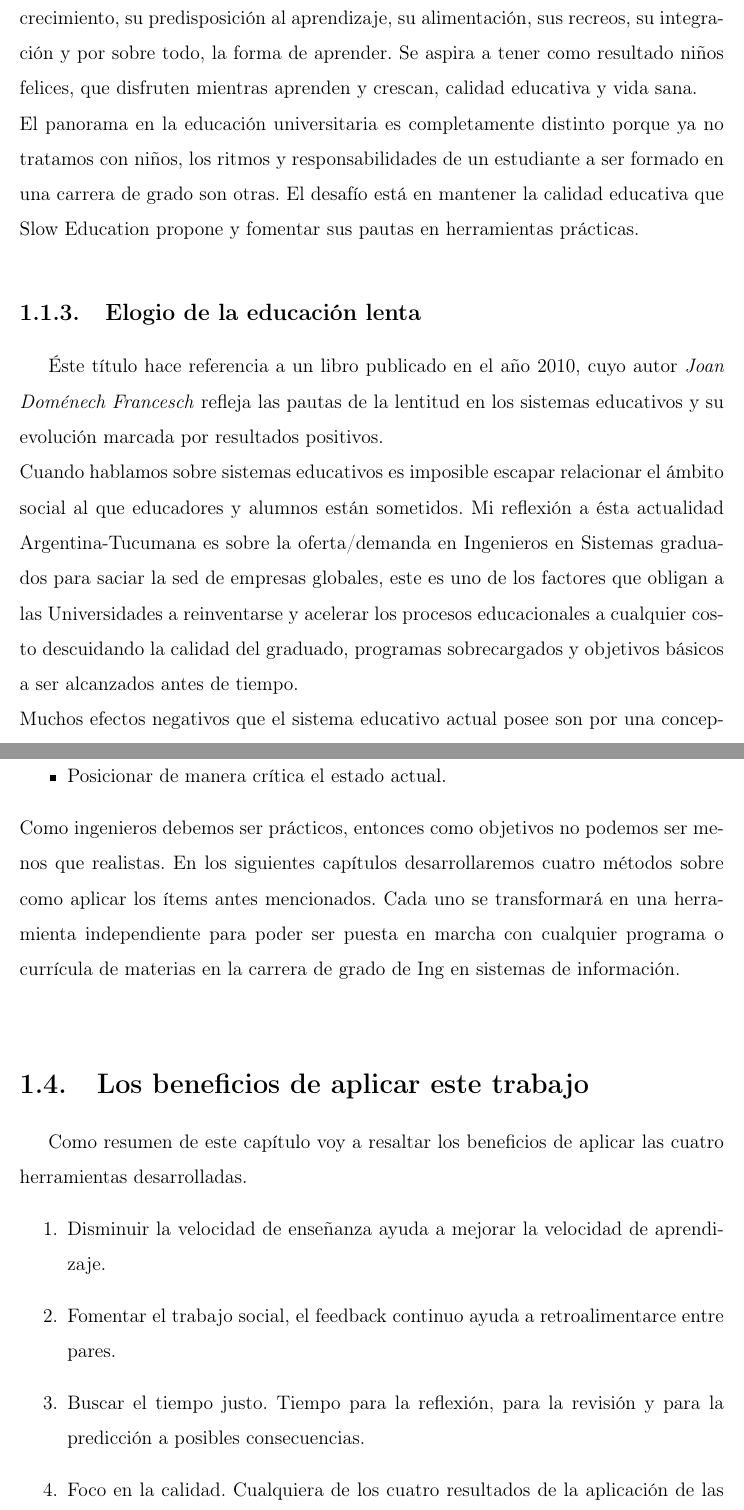
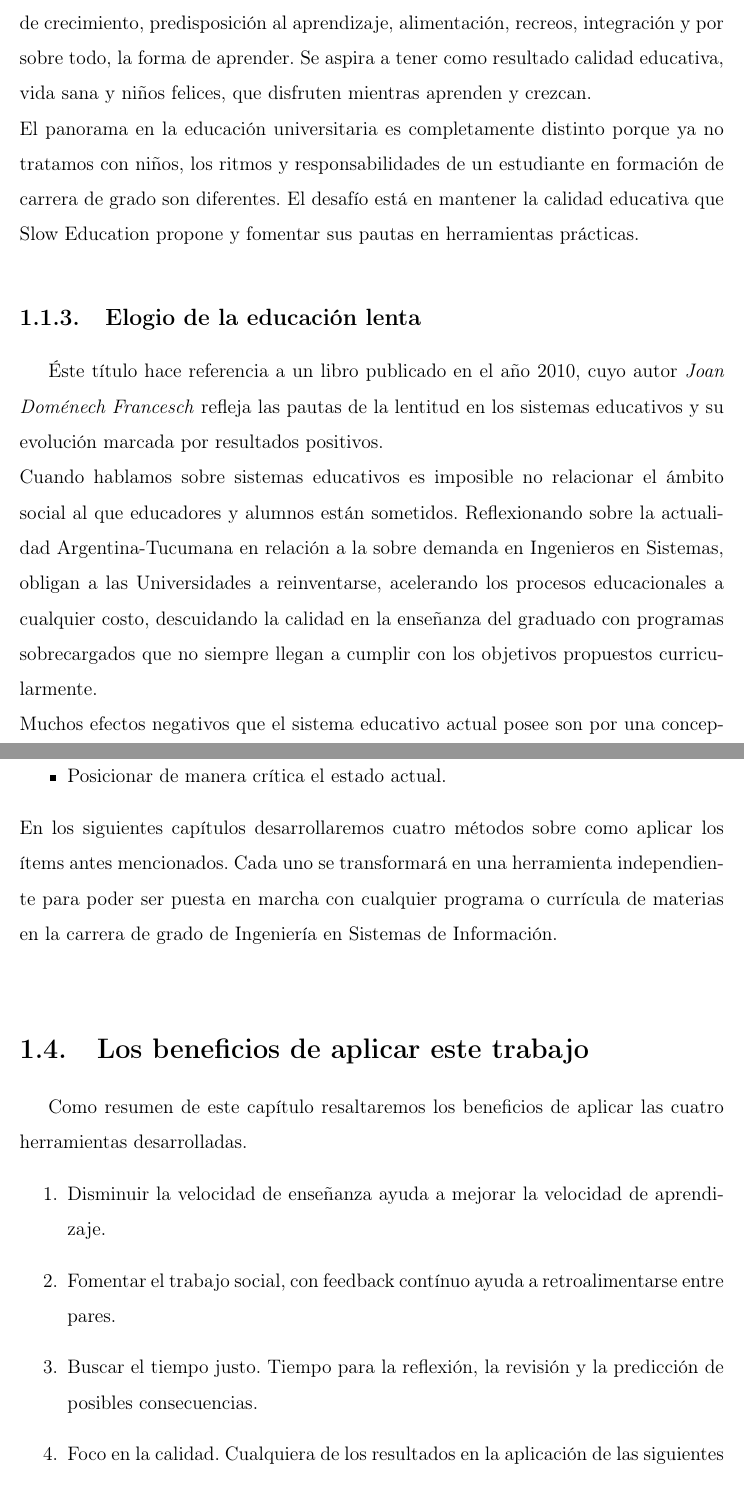
Before and after one commit to ihansen/SlowEducation, a LaTeX thesis (main.tex, which reads chap1.tex): two parts of pages 16 and 18 of 24, joined at a grey line, cut so that both start at the same text. Compiled offline with pdfLaTeX.

Commit message:
Correcciones sobre el capitulo1

```diff
--- a/chap1.tex
+++ b/chap1.tex
@@ -68,18 +69,18 @@ educativo.\\
 El campo de aplicaci\'on de Slow Education est\'a enfocado en las escuelas primarias donde el principal tema de trabajo es el ni\~no y todo lo que lo rodea. Su
-ambiente de crecimiento, su predisposici\'on al aprendizaje, su alimentaci\'on, sus recreos, su integraci\'on y por sobre todo, la forma de aprender. Se aspira
-a tener como resultado ni\~nos felices, que disfruten mientras aprenden y crescan, calidad educativa y vida sana.\\
-El panorama en la educaci\'on universitaria es completamente distinto porque ya no tratamos con ni\~nos, los ritmos y responsabilidades de un estudiante a ser
-formado en una carrera de grado son otras. El desaf\'io est\'a en mantener la calidad educativa que Slow Education propone y fomentar sus pautas en herramientas
+ambiente de crecimiento, predisposici\'on al aprendizaje,  alimentaci\'on, recreos, integraci\'on y por sobre todo, la forma de aprender. Se aspira
+a tener como resultado calidad educativa, vida sana y ni\~nos felices, que disfruten mientras aprenden y crezcan.\\
+El panorama en la educaci\'on universitaria es completamente distinto porque ya no tratamos con ni\~nos, los ritmos y responsabilidades de un estudiante en
+formaci\'on de carrera de grado son diferentes. El desaf\'io est\'a en mantener la calidad educativa que Slow Education propone y fomentar sus pautas en herramientas
 pr\'acticas.
 
 \subsection{Elogio de la educaci\'on lenta}
 \'Este t\'itulo hace referencia a un libro publicado en el a\~no 2010, cuyo autor \textit{Joan Dom\'enech Francesch} refleja las pautas de la lentitud en los
 sistemas educativos y su evoluci\'on marcada por resultados positivos.\\
-Cuando hablamos sobre sistemas educativos es imposible escapar relacionar el \'ambito social al que educadores y alumnos est\'an sometidos. Mi reflexi\'on a
-\'esta actualidad Argentina-Tucumana es sobre la oferta/demanda en Ingenieros en Sistemas graduados para saciar la sed de empresas globales, este es uno de los factores
-que obligan a las Universidades a reinventarse y acelerar los procesos educacionales a cualquier costo descuidando la calidad del graduado, programas sobrecargados
-y objetivos b\'asicos a ser alcanzados antes de tiempo.\\
-Muchos efectos negativos que el sistema educativo actual posee son por una concepci\'on erronea y un tratamiento equivocado del tiempo. Sensaci\'on constante
+Cuando hablamos sobre sistemas educativos es imposible no relacionar el \'ambito social al que educadores y alumnos est\'an sometidos. Reflexionando sobre
+la actualidad Argentina-Tucumana en relaci\'on a la sobre demanda en Ingenieros en Sistemas, obligan a las Universidades a reinventarse, acelerando los procesos
+educacionales a cualquier costo, descuidando la calidad en la ense\~nanza del graduado con programas sobrecargados que no siempre llegan a cumplir con los
+objetivos propuestos curricularmente.\\
+Muchos efectos negativos que el sistema educativo actual posee son por una concepci\'on err\'onea y un tratamiento equivocado del tiempo. Sensaci\'on constante
 de falta de tiempo del profesor y alumno, dificultades para desarrollar diversidad, aprendizajes desfasados, horarios y programas sobrecargados, desvinculaci\'on
 entre el pasado y el presente, son algunos de los ejemplos a atacar aplicando la desaceleraci\'on en la educaci\'on moderna y Slow.\\
 
@@ -105,19 +106,18 @@ Los movimientos \textit{Slow} coinciden en:
  \item Trabajar en el presente, bas\'andose en el pasado y pensando en el futuro.
  \item Posicionar de manera cr\'itica el estado actual.
 \end{itemize}
-Como ingenieros debemos ser pr\'acticos, entonces como objetivos no podemos ser menos que realistas. En los siguientes cap\'itulos desarrollaremos cuatro m\'etodos
-sobre como aplicar los \'items antes mencionados. Cada uno se transformar\'a en una herramienta independiente para poder ser puesta en marcha con cualquier
-programa o curr\'icula de materias en la carrera de grado de Ing en sistemas de informaci\'on.\\
+En los siguientes cap\'itulos desarrollaremos cuatro m\'etodos sobre como aplicar los \'items antes mencionados. Cada uno se transformar\'a en una herramienta
+independiente para poder ser puesta en marcha con cualquier programa o curr\'icula de materias en la carrera de grado de Ingenier\'ia en Sistemas de
+Informaci\'on.\\
 
 
 \section{Los beneficios de aplicar este trabajo}
-Como resumen de este cap\'itulo voy a resaltar los beneficios de aplicar las cuatro herramientas desarrolladas.
+Como resumen de este cap\'itulo resaltaremos los beneficios de aplicar las cuatro herramientas desarrolladas.
 \begin{enumerate}
  \item Disminuir la velocidad de ense\~nanza ayuda a mejorar la velocidad de aprendizaje.
- \item Fomentar el trabajo social, el feedback continuo ayuda a retroalimentarce entre pares.
- \item Buscar el tiempo justo. Tiempo para la reflexi\'on, para la revisi\'on y para la predicci\'on a posibles consecuencias.
- \item Foco en la calidad. Cualquiera de los cuatro resultados de la aplicaci\'on de las siguientes herramientas centran sus objetivos en la calidad.
- \item
+ \item Fomentar el trabajo social, con feedback cont\'inuo ayuda a retroalimentarse entre pares.
+ \item Buscar el tiempo justo. Tiempo para la reflexi\'on, la revisi\'on y la predicci\'on de posibles consecuencias.
+ \item Foco en la calidad. Cualquiera de los resultados en la aplicaci\'on de las siguientes herramientas centran sus objetivos en la calidad.
 \end{enumerate}
 Es muy com\'un escuchar en el mundo de los negocios, \textit{El tiempo es oro}, en la educaci\'on universitaria deberiamos cambiar esa frase por
 \textit{\textbf{El tiempo es vida.}}
```
Also changed, not shown: abstract.tex (+6 -6 lines), chap2.tex (+1 -1 lines), main.pdf, chap1.tex (43 more changed lines), 4 other files.
